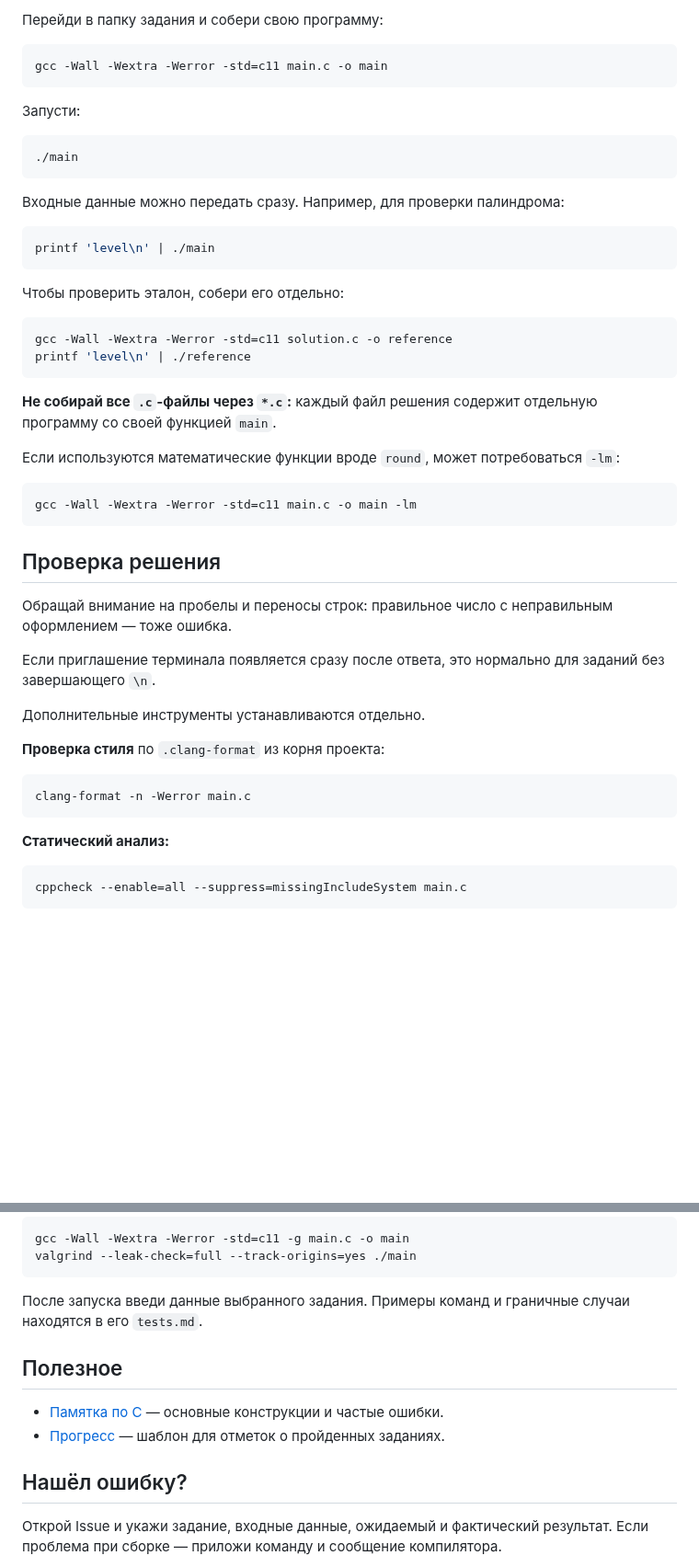
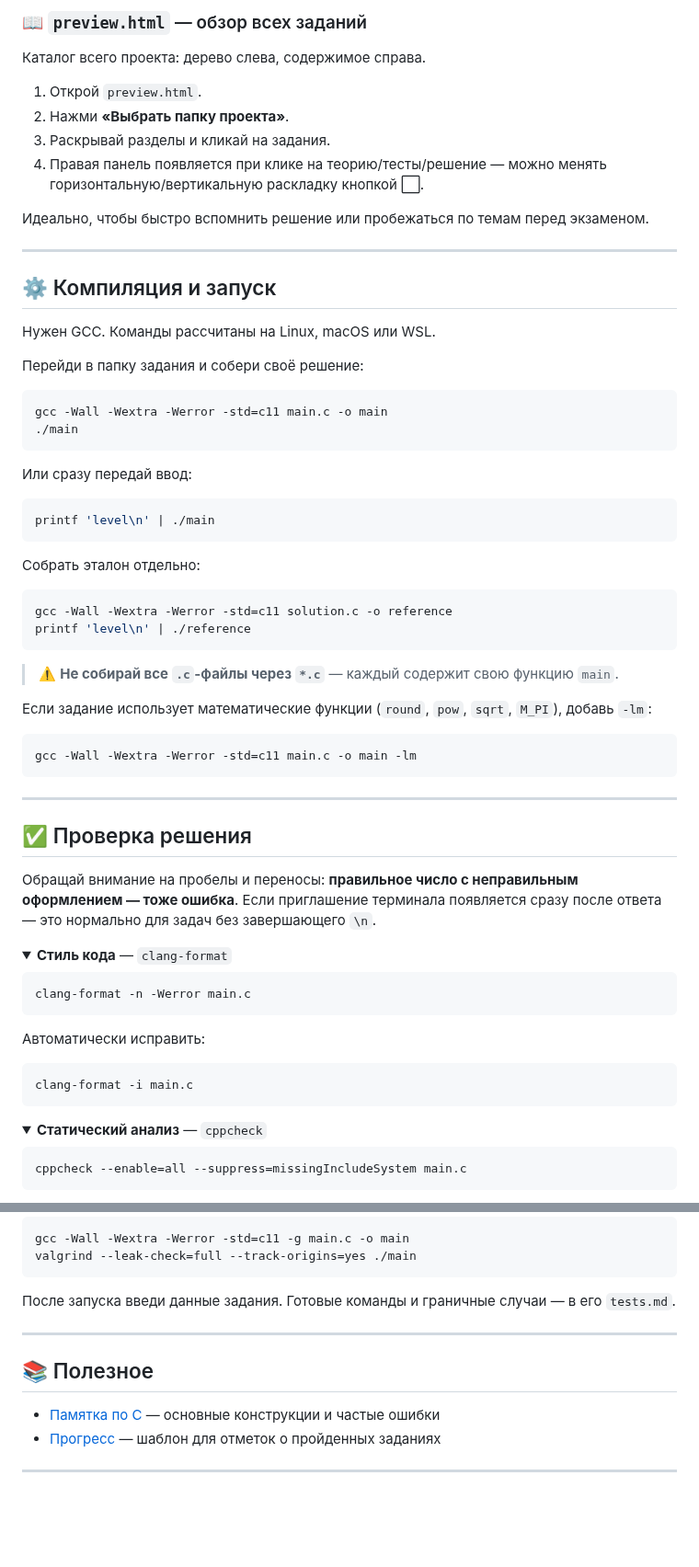
Before and after one commit to z4nzim00n/Exam_trainer, a Markdown page: README.md, 2 parts joined by grey strips. Shown at 92% size. Rendered like a GitHub page; folded sections open; blank space fills up the shorter version.

Commit message:
0.7 version, will add C tests soon

````diff
--- a/README.md
+++ b/README.md
@@ -73,52 +108,71 @@
 
-Перейди в папку задания и собери свою программу:
+### 📖 `preview.html` — обзор всех заданий
+
+Каталог всего проекта: дерево слева, содержимое справа.
+
+1. Открой `preview.html`.
+2. Нажми **«Выбрать папку проекта»**.
+3. Раскрывай разделы и кликай на задания.
+4. Правая панель появляется при клике на теорию/тесты/решение — можно менять горизонтальную/вертикальную раскладку кнопкой ⬜.
+
+Идеально, чтобы быстро вспомнить решение или пробежаться по темам перед экзаменом.
+
+---
+
+## ⚙️ Компиляция и запуск
+
+Нужен GCC. Команды рассчитаны на Linux, macOS или WSL.
+
+Перейди в папку задания и собери своё решение:
 
 ```bash
 gcc -Wall -Wextra -Werror -std=c11 main.c -o main
-```
-
-Запусти:
-
-```bash
 ./main
 ```
 
-Входные данные можно передать сразу. Например, для проверки палиндрома:
+Или сразу передай ввод:
 
 ```bash
 printf 'level\n' | ./main
 ```
 
-Чтобы проверить эталон, собери его отдельно:
+Собрать эталон отдельно:
 
 ```bash
 gcc -Wall -Wextra -Werror -std=c11 solution.c -o reference
 printf 'level\n' | ./reference
 ```
 
-**Не собирай все `.c`-файлы через `*.c`:** каждый файл решения содержит отдельную программу со своей функцией `main`.
+> ⚠️ **Не собирай все `.c`-файлы через `*.c`** — каждый содержит свою функцию `main`.
 
-Если используются математические функции вроде `round`, может потребоваться `-lm`:
+Если задание использует математические функции (`round`, `pow`, `sqrt`, `M_PI`), добавь `-lm`:
 
 ```bash
 gcc -Wall -Wextra -Werror -std=c11 main.c -o main -lm
 ```
 
-## Проверка решения
+---
 
-Обращай внимание на пробелы и переносы строк: правильное число с неправильным оформлением — тоже ошибка.
+## ✅ Проверка решения
 
-Если приглашение терминала появляется сразу после ответа, это нормально для заданий без завершающего `\n`.
+Обращай внимание на пробелы и переносы: **правильное число с неправильным оформлением — тоже ошибка**. Если приглашение терминала появляется сразу после ответа — это нормально для задач без завершающего `\n`.
 
-Дополнительные инструменты устанавливаются отдельно.
-
-**Проверка стиля** по `.clang-format` из корня проекта:
+<details>
+<summary><b>Стиль кода</b> — <code>clang-format</code></summary>
 
 ```bash
 clang-format -n -Werror main.c
 ```
 
-**Статический анализ:**
+Автоматически исправить:
+
+```bash
+clang-format -i main.c
+```
+</details>
+
+<details>
+<summary><b>Статический анализ</b> — <code>cppcheck</code></summary>
 
 ```bash
 cppcheck --enable=all --suppress=missingIncludeSystem main.c
@@ -131,14 +187,15 @@ gcc -Wall -Wextra -Werror -std=c11 -g main.c -o main
 valgrind --leak-check=full --track-origins=yes ./main
 ```
 
-После запуска введи данные выбранного задания. Примеры команд и граничные случаи находятся в его `tests.md`.
+После запуска введи данные задания. Готовые команды и граничные случаи — в его `tests.md`.
+</details>
 
-## Полезное
+---
 
-- [Памятка по C](docs/c_cheatsheet.md) — основные конструкции и частые ошибки.
-- [Прогресс](docs/progress.md) — шаблон для отметок о пройденных заданиях.
+## 📚 Полезное
 
-## Нашёл ошибку?
+- [Памятка по C](docs/c_cheatsheet.md) — основные конструкции и частые ошибки
+- [Прогресс](docs/progress.md) — шаблон для отметок о пройденных заданиях
 
-Открой Issue и укажи задание, входные данные, ожидаемый и фактический результат. Если проблема при сборке — приложи команду и сообщение компилятора.
+---
 
````
Also changed, not shown: other parts of README.md (+78 -35 lines), docs/images/preview.png (added), docs/images/trainer.png (added), 7 other files.
